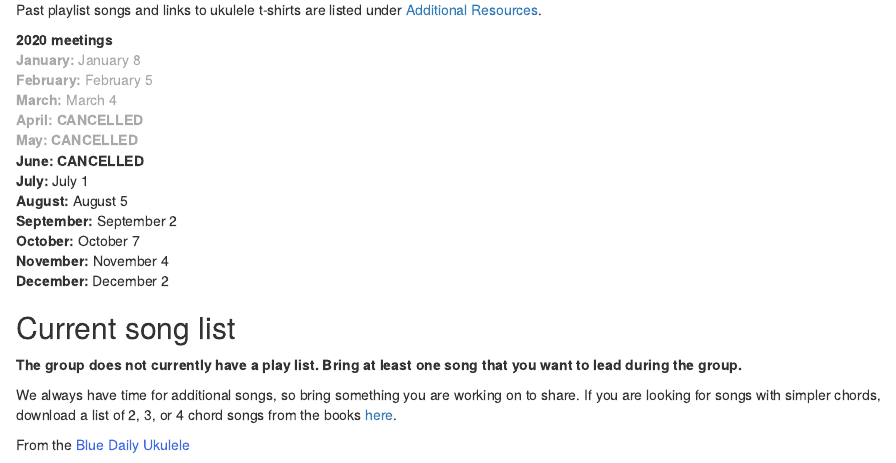
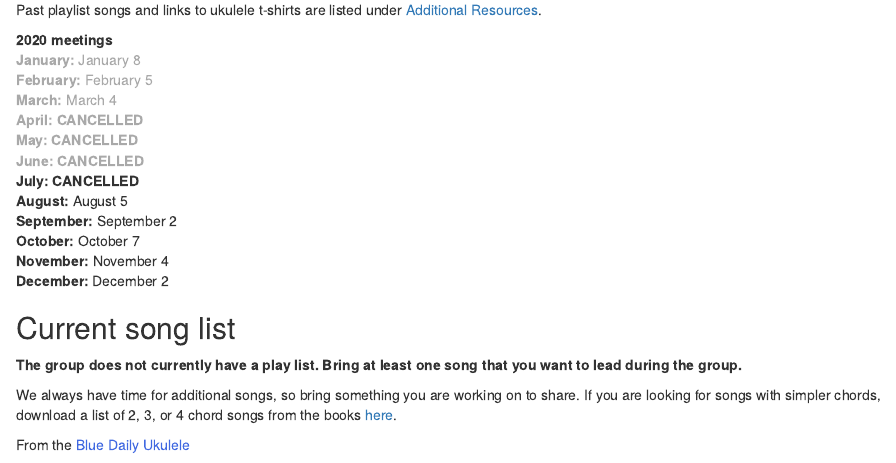
Before and after one commit to aosmith16/dallas-OR-ukes, an R Markdown document (content/_index.Rmarkdown): the page in a window 1100 px wide, from 250 px down. Rendered offline with R 4.5, knitr and Pandoc, with nearby package versions.

Commit message:
Cancel July meeting

```diff
--- a/content/_index.Rmarkdown
+++ b/content/_index.Rmarkdown
@@ -20,9 +20,9 @@ Past playlist songs and links to ukulele t-shirts are listed under [Additional R
 **February:** February 5
 **March:** March 4
 **April:** **CANCELLED**
-**May:** **CANCELLED**  </span>
-**June:** **CANCELLED**
-**July:** July 1
+**May:** **CANCELLED**
+**June:** **CANCELLED**  </span>
+**July:** **CANCELLED**
 **August:** August 5
 **September:** September 2
 **October:** October 7
```
Also changed, not shown: 1 other file.
